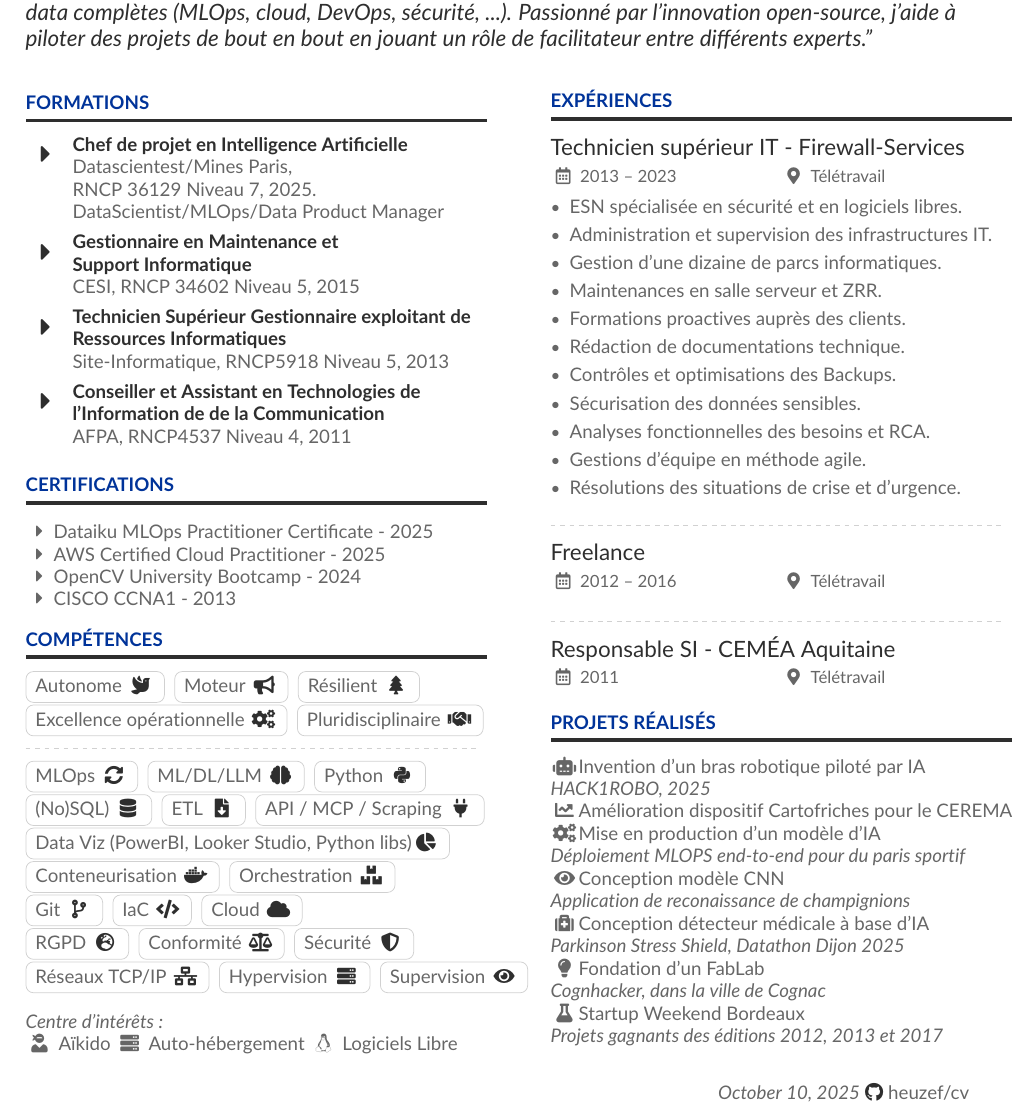
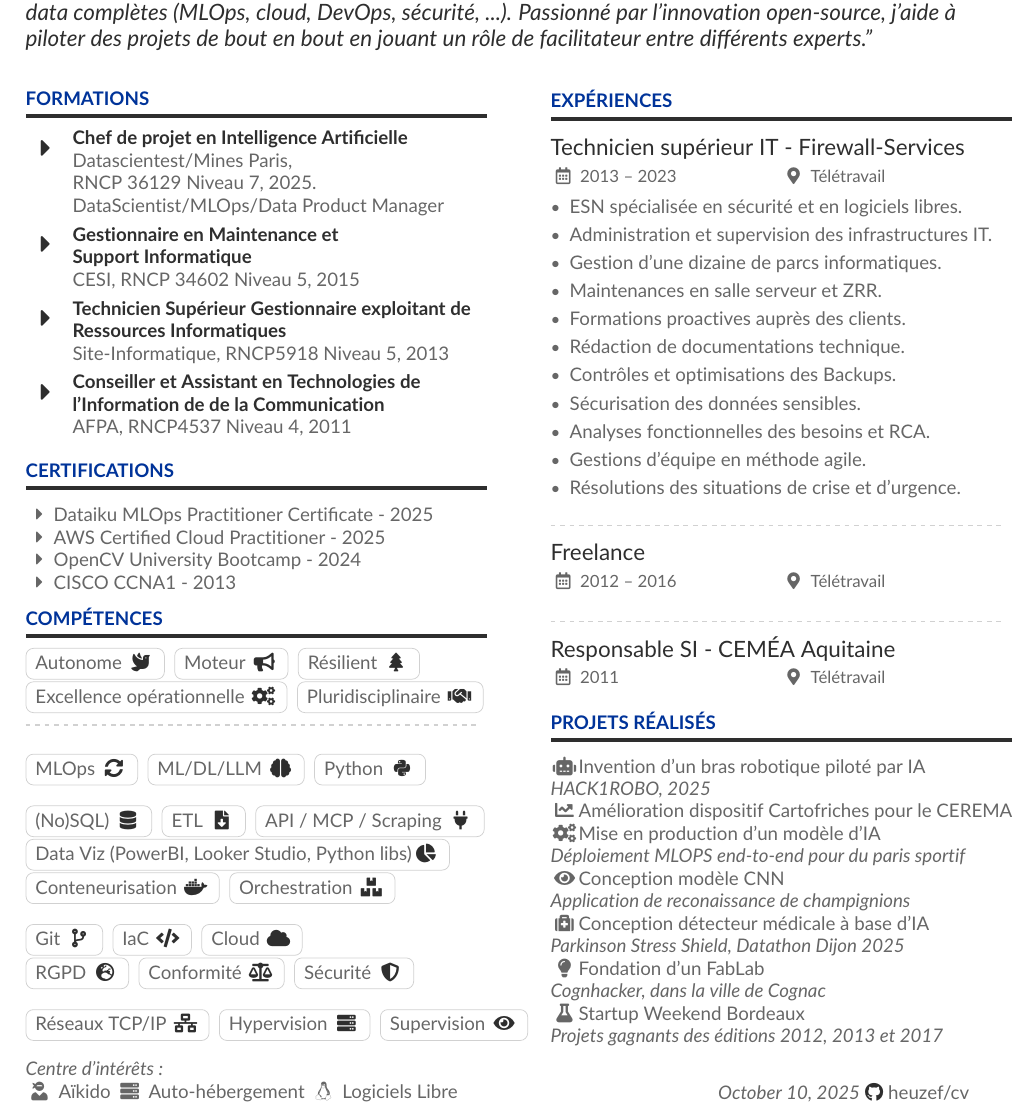
Before and after one commit to heuzef/cv, a LaTeX CV (fr/heuzef_cv.tex): part of the page, cut so that both start at the same text. Compiled offline with pdfLaTeX.

Commit message:
minors corrections (linebreak)

```diff
--- a/fr/heuzef_cv.tex
+++ b/fr/heuzef_cv.tex
@@ -121,18 +120,21 @@ DataScientist/MLOps/Data Product Manager}
 %{\faCaretRight}{Designer Graphiste Lignes et Formations}{ - 2011}\\
 
 \cvsection{Compétences}
-
 \cvtag{Autonome {\color{SlateGrey}\faDove}}
 \cvtag{Moteur {\color{SlateGrey}\faBullhorn}}
 \cvtag{Résilient {\color{SlateGrey}\faTree}}\\
 \cvtag{Excellence opérationnelle {\color{SlateGrey}\faCogs}}
 \cvtag{Pluridisciplinaire {\color{SlateGrey}\faHandshake}}
+\\
 \divider
-\\
+\bigskip
+
 \cvtag{MLOps {\color{SlateGrey}\faSync*}}
 \cvtag{ML/DL/LLM {\color{SlateGrey}\faBrain}}
 \cvtag{Python {\color{SlateGrey}\faPython}}
-\\
+
+\bigskip
+
 \cvtag{(No)SQL) {\color{SlateGrey}\faDatabase}}
 \cvtag{ETL {\color{SlateGrey}\faFileDownload}}
 \cvtag{API / MCP / Scraping {\color{SlateGrey}\faPlug}}
@@ -140,7 +142,9 @@ DataScientist/MLOps/Data Product Manager}
 
 \cvtag{Conteneurisation {\color{SlateGrey}\faDocker}}
 \cvtag{Orchestration {\color{SlateGrey}\faBoxes}}
-\\
+
+\bigskip
+
 \cvtag{Git {\color{SlateGrey}\faCodeBranch}}
 \cvtag{IaC {\color{SlateGrey}\faCode}}
 \cvtag{Cloud {\color{SlateGrey}\faCloud}}
```
Also changed, not shown: fr/heuzef_cv.min.pdf, fr/heuzef_cv.pdf, fr/heuzef_cv.tex (11 more changed lines), 1 other file.
